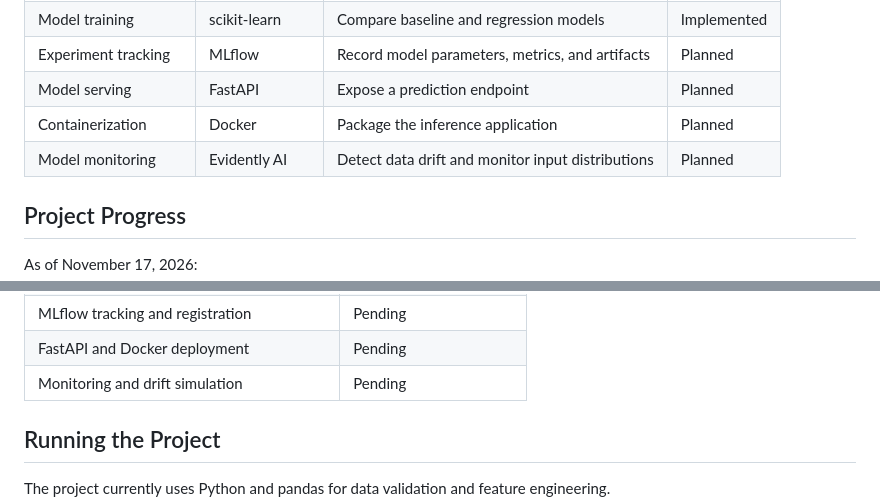
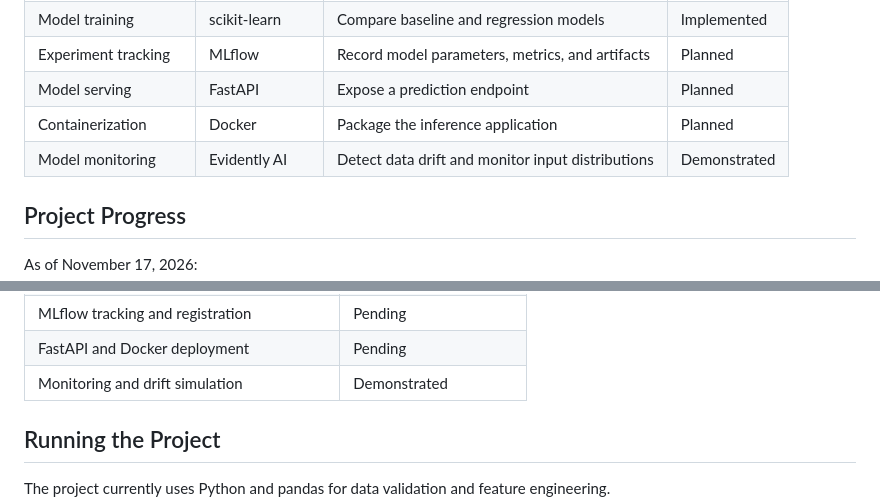
Before and after one commit to mmpara27/parking-predictability, a Markdown page: README.md, 2 parts joined by grey strips. GitHub-like rendering.

```diff
--- a/README.md
+++ b/README.md
@@ -159,7 +159,7 @@ The project combines reusable machine learning functions with orchestration, exp
 | Experiment tracking | MLflow | Record model parameters, metrics, and artifacts | Planned |
 | Model serving | FastAPI | Expose a prediction endpoint | Planned |
 | Containerization | Docker | Package the inference application | Planned |
-| Model monitoring | Evidently AI | Detect data drift and monitor input distributions | Planned |
+| Model monitoring | Evidently AI | Detect data drift and monitor input distributions | Demonstrated |
 
 ## Project Progress
 
@@ -175,7 +175,7 @@ As of November 17, 2026:
 | Airflow pipeline | Implemented and tested |
 | MLflow tracking and registration | Pending |
 | FastAPI and Docker deployment | Pending |
-| Monitoring and drift simulation | Pending |
+| Monitoring and drift simulation | Demonstrated |
 
 ## Running the Project
 
```
Also changed, not shown: other parts of README.md (+35 -5 lines), docs/monitoring/evidently-overview.png (added), docs/monitoring/schema-validation.png (added), 4 other files.
